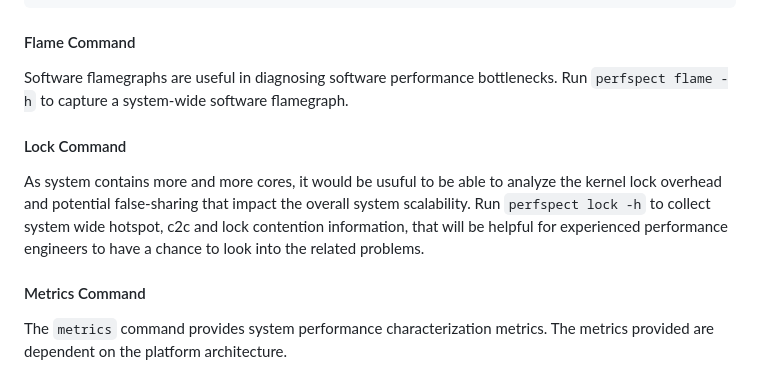
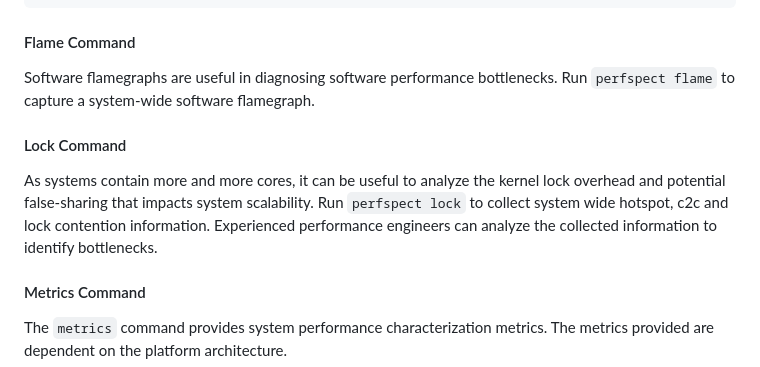
Before and after one commit to intel/PerfSpect, a Markdown page: README.md, the part around the change. Drawn GitHub-style.

Commit message:
Update README.md
Fix typos in 'flame' and 'lock' command descriptions.

````diff
--- a/README.md
+++ b/README.md
@@ -55,10 +55,10 @@ $ ./perfspect config --cores 24 --llc 2.0 --uncoremaxfreq 1.8
 ...
 ```
 #### Flame Command
-Software flamegraphs are useful in diagnosing software performance bottlenecks. Run `perfspect flame -h` to capture a system-wide software flamegraph.
+Software flamegraphs are useful in diagnosing software performance bottlenecks. Run `perfspect flame` to capture a system-wide software flamegraph.
 
 #### Lock Command
-As system contains more and more cores, it would be usuful to be able to analyze the kernel lock overhead and potential false-sharing that impact the overall system scalability. Run `perfspect lock -h` to collect system wide hotspot, c2c and lock contention information, that will be helpful for experienced performance engineers to have a chance to look into the related problems.
+As systems contain more and more cores, it can be useful to analyze the kernel lock overhead and potential false-sharing that impacts system scalability. Run `perfspect lock` to collect system wide hotspot, c2c and lock contention information. Experienced performance engineers can analyze the collected information to identify bottlenecks.
 
 #### Metrics Command
 The `metrics` command provides system performance characterization metrics. The metrics provided are dependent on the platform architecture.
````
